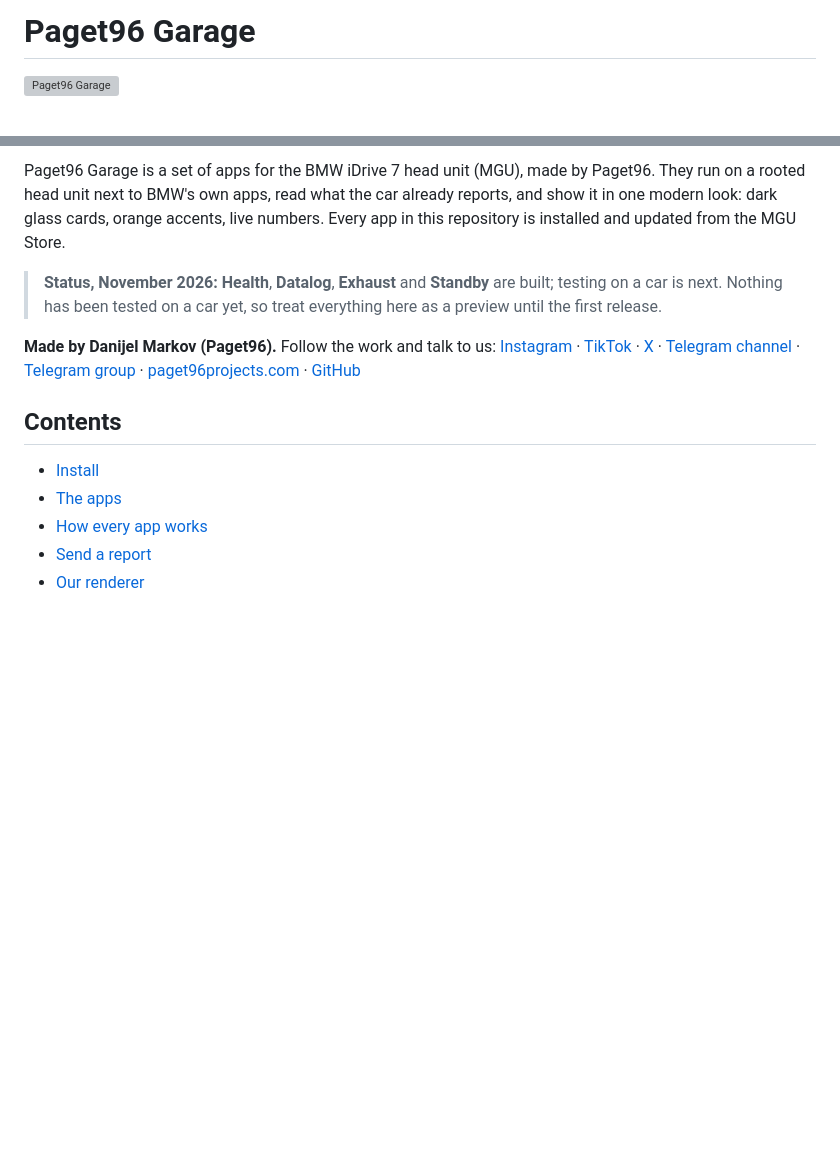
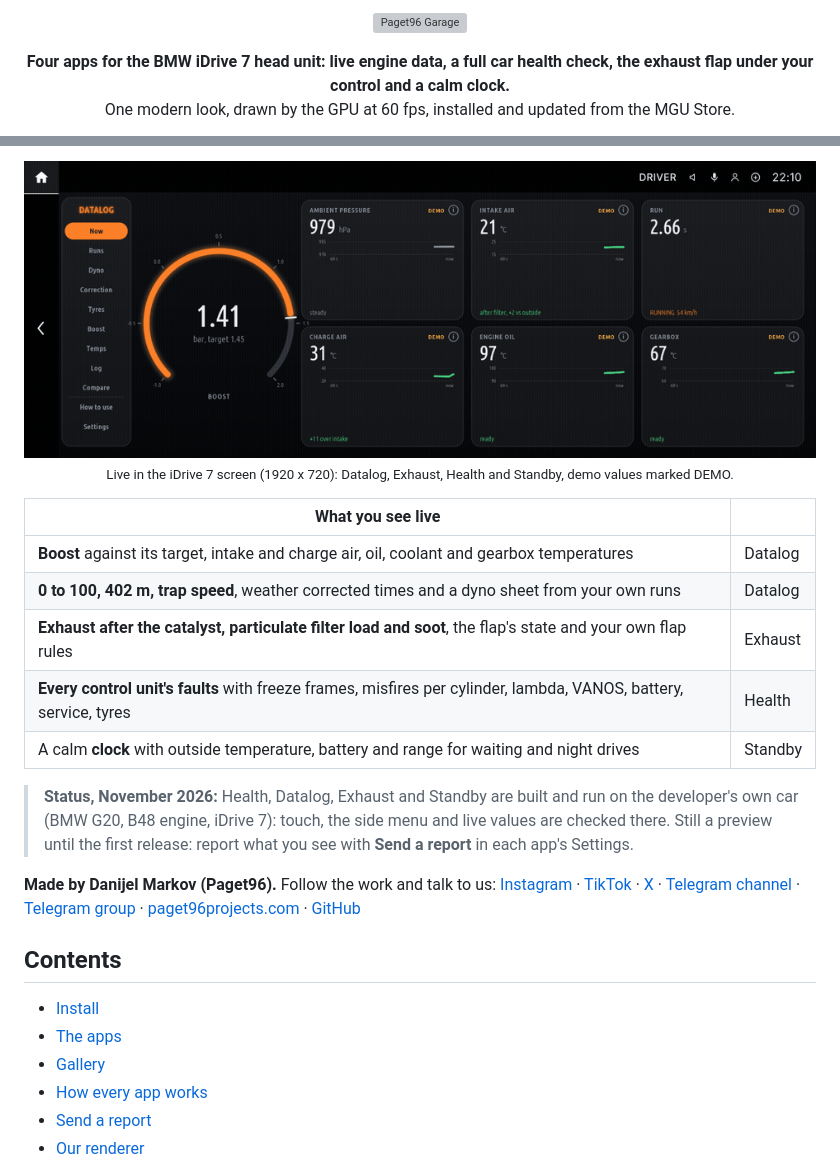
Before and after one commit to Paget96/Paget96-Garage, a Markdown page: README.md, 2 parts joined by grey strips. GitHub-like rendering; pictures changed too: docs/media/garage-live.gif (added); blank space fills up the shorter version; grey boxes are pictures that could not be loaded.

Commit message:
README: badges, the apps running live, what you see, a gallery

```diff
--- a/README.md
+++ b/README.md
@@ -1,4 +1,9 @@
-# Paget96 Garage
+<p align="center">
+  <img src="docs/brand/banner.png" alt="Paget96 Garage">
+</p>
 
-![Paget96 Garage](docs/brand/banner.png)
+<p align="center">
+  <b>Four apps for the BMW iDrive 7 head unit: live engine data, a full car health check, the exhaust flap under your control and a calm clock.</b><br>
+  One modern look, drawn by the GPU at 60 fps, installed and updated from the MGU Store.
+</p>
 
@@ -6,12 +22,20 @@
 
-Paget96 Garage is a set of apps for the BMW iDrive 7 head unit (MGU), made by Paget96. They run on
-a rooted head unit next to BMW's own apps, read what the car already reports, and show it in one
-modern look: dark glass cards, orange accents, live numbers. Every app in this repository is
-installed and updated from the MGU Store.
+<p align="center">
+  <img src="docs/media/garage-live.gif" alt="Datalog, Exhaust, Health and Standby running live in the iDrive 7 screen" width="100%">
+  <br><sub>Live in the iDrive 7 screen (1920 x 720): Datalog, Exhaust, Health and Standby, demo values marked DEMO.</sub>
+</p>
 
-> **Status, November 2026:** **Health**, **Datalog**, **Exhaust** and **Standby** are built; testing on a car is next.
-> Nothing has been tested on a car yet, so
-> treat everything here as a preview until the first release.
+| What you see live | |
+|---|---|
+| **Boost** against its target, intake and charge air, oil, coolant and gearbox temperatures | Datalog |
+| **0 to 100, 402 m, trap speed**, weather corrected times and a dyno sheet from your own runs | Datalog |
+| **Exhaust after the catalyst, particulate filter load and soot**, the flap's state and your own flap rules | Exhaust |
+| **Every control unit's faults** with freeze frames, misfires per cylinder, lambda, VANOS, battery, service, tyres | Health |
+| A calm **clock** with outside temperature, battery and range for waiting and night drives | Standby |
+
+> **Status, November 2026:** Health, Datalog, Exhaust and Standby are built and run on the developer's own car
+> (BMW G20, B48 engine, iDrive 7): touch, the side menu and live values are checked there. Still a preview until the
+> first release: report what you see with **Send a report** in each app's Settings.
 
 **Made by Danijel Markov (Paget96).** Follow the work and talk to us:
 [Instagram](https://www.instagram.com/thedakiness/) ·
@@ -26,6 +50,7 @@ installed and updated from the MGU Store.
 
 - [Install](#install)
 - [The apps](#the-apps)
+- [Gallery](#gallery)
 - [How every app works](#how-every-app-works)
 - [Send a report](#send-a-report)
 - [Our renderer](#our-renderer)
```
Also changed, not shown: other parts of README.md (+33 -1 lines).
